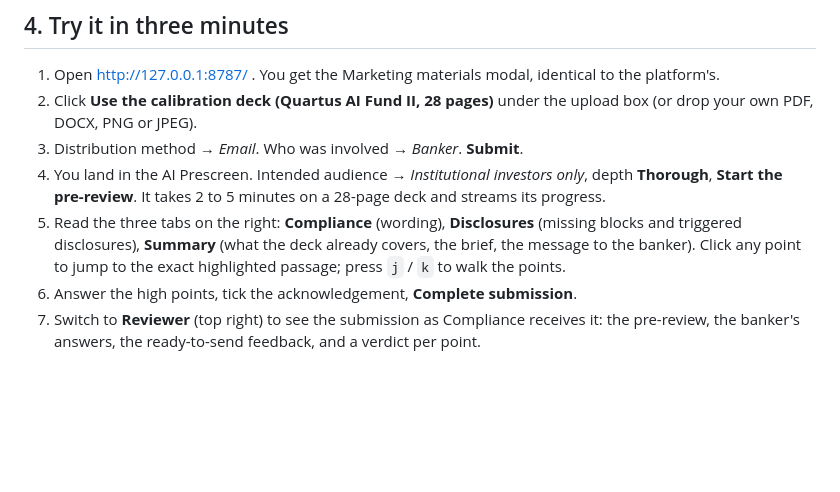
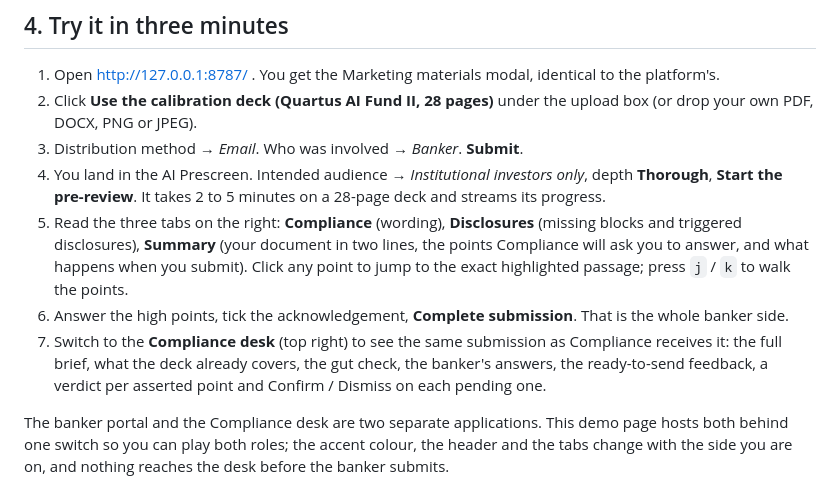
Before and after one commit to Baptiste6913/Finalis, a Markdown page: README.md, the part around one of its changes. Rendered like a GitHub page; blank space fills up the shorter version.

```diff
--- a/README.md
+++ b/README.md
@@ -70,10 +70,16 @@ in `.env` to models you do have — the server also retries automatically with y
 4. You land in the AI Prescreen. Intended audience → *Institutional investors only*, depth **Thorough**,
    **Start the pre-review**. It takes 2 to 5 minutes on a 28-page deck and streams its progress.
 5. Read the three tabs on the right: **Compliance** (wording), **Disclosures** (missing blocks and
-   triggered disclosures), **Summary** (what the deck already covers, the brief, the message to the banker).
-   Click any point to jump to the exact highlighted passage; press `j` / `k` to walk the points.
-6. Answer the high points, tick the acknowledgement, **Complete submission**.
-7. Switch to **Reviewer** (top right) to see the submission as Compliance receives it: the pre-review, the
-   banker's answers, the ready-to-send feedback, and a verdict per point.
+   triggered disclosures), **Summary** (your document in two lines, the points Compliance will ask you to
+   answer, and what happens when you submit). Click any point to jump to the exact highlighted passage;
+   press `j` / `k` to walk the points.
+6. Answer the high points, tick the acknowledgement, **Complete submission**. That is the whole banker side.
+7. Switch to the **Compliance desk** (top right) to see the same submission as Compliance receives it: the
+   full brief, what the deck already covers, the gut check, the banker's answers, the ready-to-send feedback,
+   a verdict per asserted point and Confirm / Dismiss on each pending one.
+
+The banker portal and the Compliance desk are two separate applications. This demo page hosts both behind
+one switch so you can play both roles; the accent colour, the header and the tabs change with the side you
+are on, and nothing reaches the desk before the banker submits.
 
 ![The setup step that opens after Submit](docs/screens/shot_setup.png)
```
Also changed, not shown: other parts of README.md (+5 -1 lines), docs/screens/shot_desk_brief.png (added), docs/screens/shot_done.png, docs/screens/shot_summary_banker.png (added), 5 other files.
